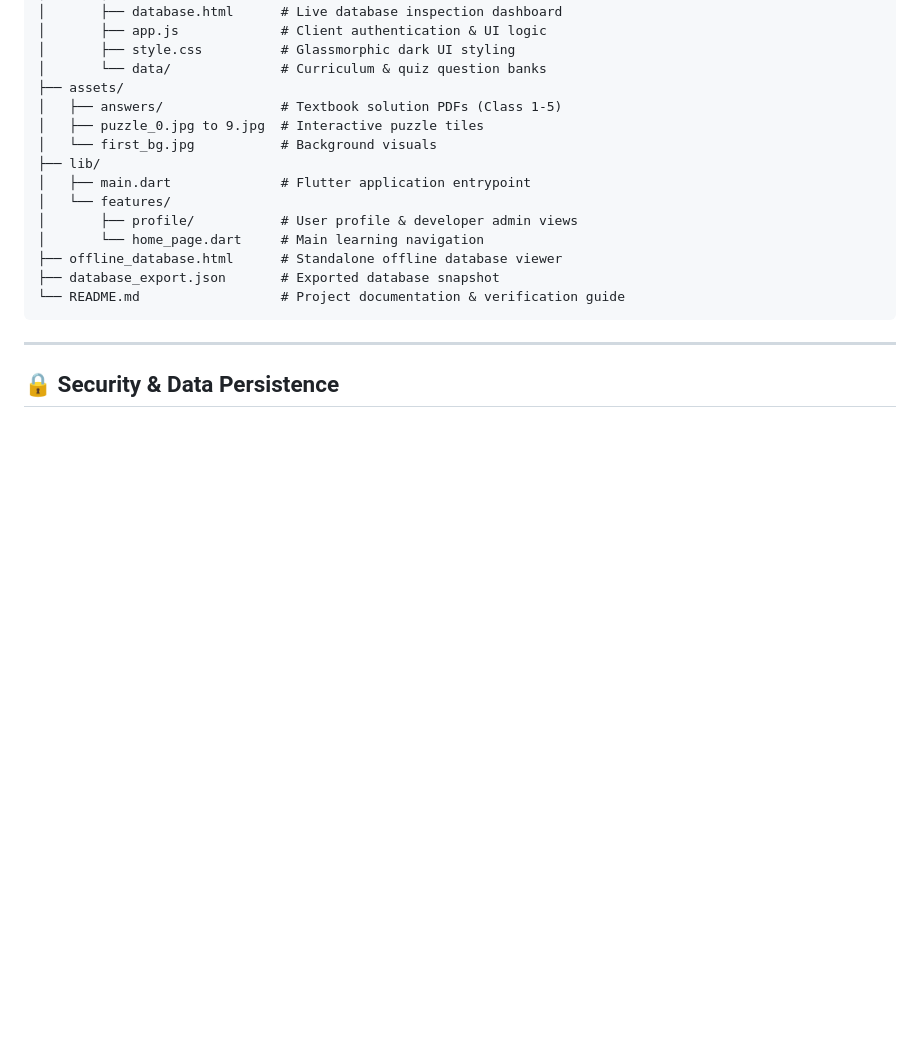
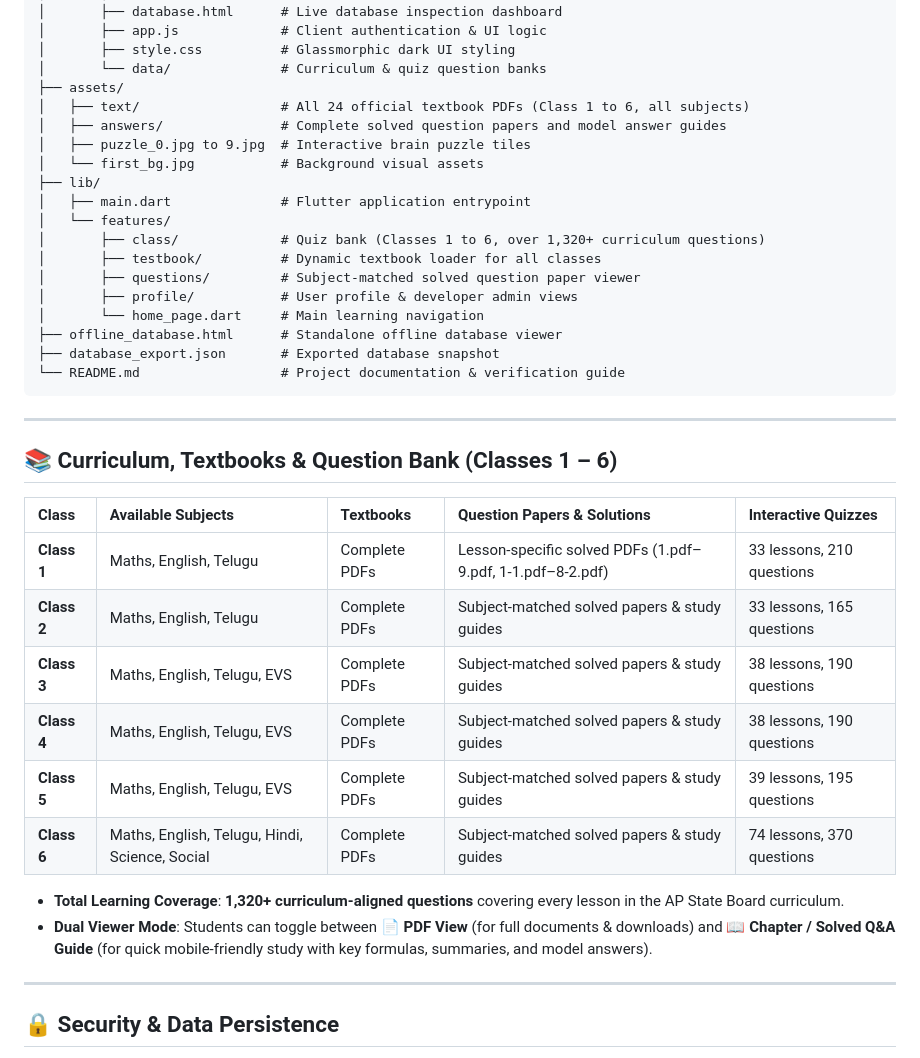
Before and after one commit to veer68476-web/EDUCATIONAL-APP-FOR-PRIMARY-GOVERNMENT-SCHOOL-STUDENTS, a Markdown page: README.md, the part around the change. Rendered like a GitHub page; blank space fills up the shorter version.

Commit message:
Update README with complete Classes 1-6 textbooks, questions, and curriculum specs

````diff
--- a/README.md
+++ b/README.md
@@ -125,18 +125,39 @@ skillplay/
 │       ├── style.css          # Glassmorphic dark UI styling
 │       └── data/              # Curriculum & quiz question banks
 ├── assets/
-│   ├── answers/               # Textbook solution PDFs (Class 1-5)
-│   ├── puzzle_0.jpg to 9.jpg  # Interactive puzzle tiles
-│   └── first_bg.jpg           # Background visuals
+│   ├── text/                  # All 24 official textbook PDFs (Class 1 to 6, all subjects)
+│   ├── answers/               # Complete solved question papers and model answer guides
+│   ├── puzzle_0.jpg to 9.jpg  # Interactive brain puzzle tiles
+│   └── first_bg.jpg           # Background visual assets
 ├── lib/
 │   ├── main.dart              # Flutter application entrypoint
 │   └── features/
+│       ├── class/             # Quiz bank (Classes 1 to 6, over 1,320+ curriculum questions)
+│       ├── testbook/          # Dynamic textbook loader for all classes
+│       ├── questions/         # Subject-matched solved question paper viewer
 │       ├── profile/           # User profile & developer admin views
 │       └── home_page.dart     # Main learning navigation
 ├── offline_database.html      # Standalone offline database viewer
 ├── database_export.json       # Exported database snapshot
 └── README.md                  # Project documentation & verification guide
 ```
+
+---
+
+## 📚 Curriculum, Textbooks & Question Bank (Classes 1 – 6)
+
+| Class | Available Subjects | Textbooks | Question Papers & Solutions | Interactive Quizzes |
+| :--- | :--- | :--- | :--- | :--- |
+| **Class 1** | Maths, English, Telugu | Complete PDFs | Lesson-specific solved PDFs (1.pdf–9.pdf, 1-1.pdf–8-2.pdf) | 33 lessons, 210 questions |
+| **Class 2** | Maths, English, Telugu | Complete PDFs | Subject-matched solved papers & study guides | 33 lessons, 165 questions |
+| **Class 3** | Maths, English, Telugu, EVS | Complete PDFs | Subject-matched solved papers & study guides | 38 lessons, 190 questions |
+| **Class 4** | Maths, English, Telugu, EVS | Complete PDFs | Subject-matched solved papers & study guides | 38 lessons, 190 questions |
+| **Class 5** | Maths, English, Telugu, EVS | Complete PDFs | Subject-matched solved papers & study guides | 39 lessons, 195 questions |
+| **Class 6** | Maths, English, Telugu, Hindi, Science, Social | Complete PDFs | Subject-matched solved papers & study guides | 74 lessons, 370 questions |
+
+- **Total Learning Coverage**: **1,320+ curriculum-aligned questions** covering every lesson in the AP State Board curriculum.
+- **Dual Viewer Mode**: Students can toggle between **📄 PDF View** (for full documents & downloads) and **📖 Chapter / Solved Q&A Guide** (for quick mobile-friendly study with key formulas, summaries, and model answers).
+
 
 ---
 
````
